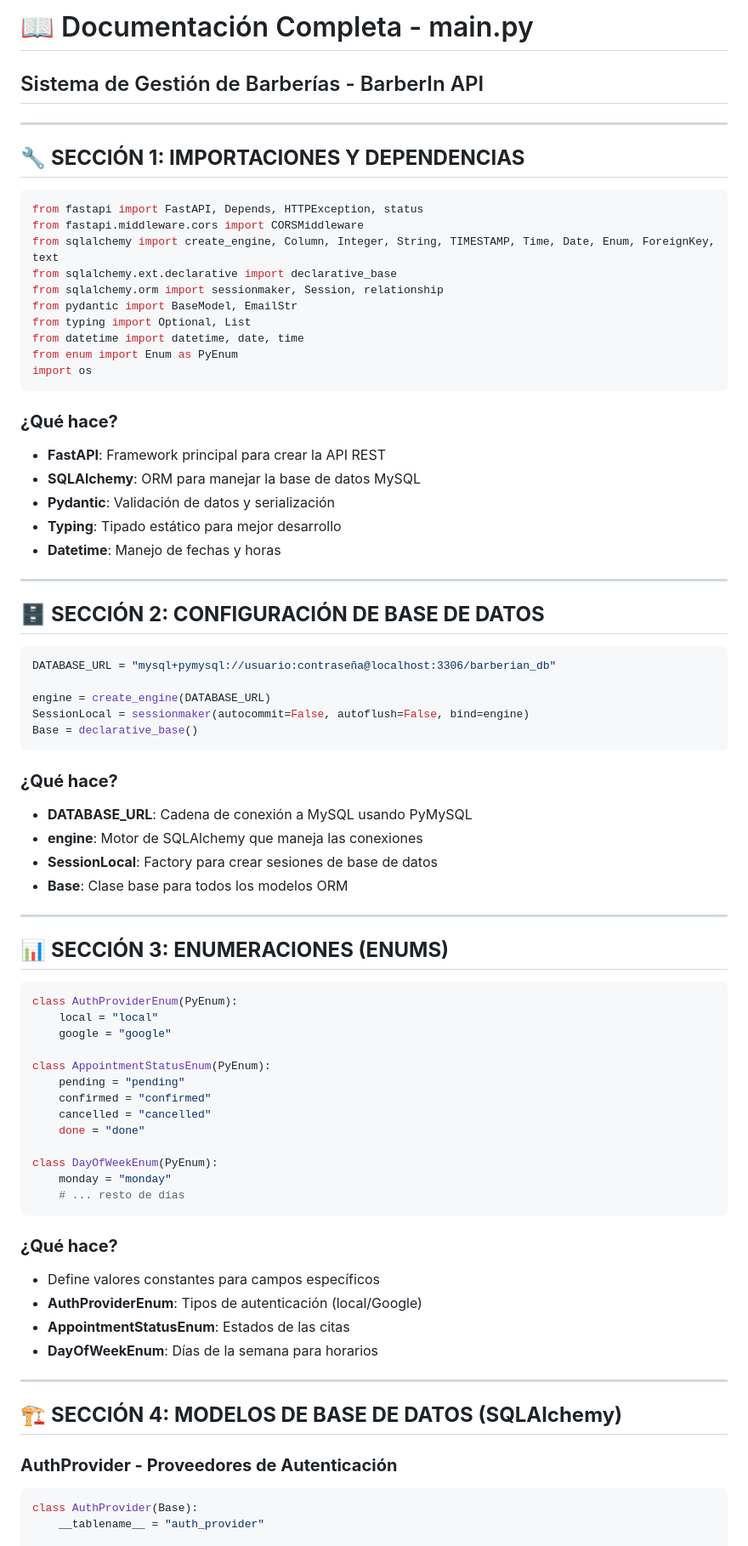
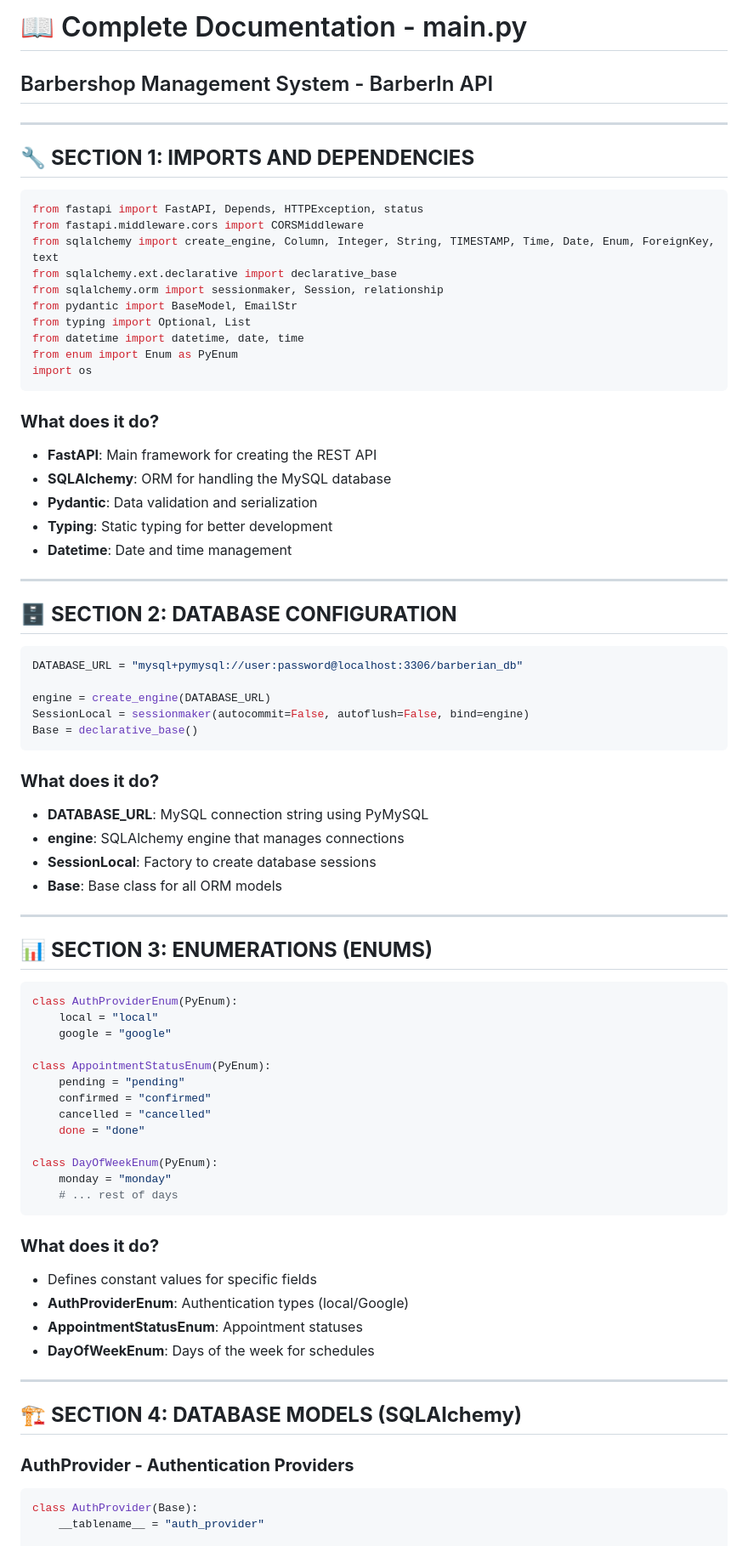
Before and after one commit to ASADDS2/BarberIn, a Markdown page: README.md, the part around one of its changes. Shown at 85% size. Drawn GitHub-style.

````diff
--- a/README.md
+++ b/README.md
@@ -1,9 +1,9 @@
-# 📖 Documentación Completa - main.py
-## Sistema de Gestión de Barberías - BarberIn API
+# 📖 Complete Documentation - main.py
+## Barbershop Management System - BarberIn API
 
 ---
 
-## 🔧 **SECCIÓN 1: IMPORTACIONES Y DEPENDENCIAS**
+## 🔧 **SECTION 1: IMPORTS AND DEPENDENCIES**
 
 ```python
 from fastapi import FastAPI, Depends, HTTPException, status
@@ -18,34 +18,34 @@ from enum import Enum as PyEnum
 import os
 ```
 
-### **¿Qué hace?**
-- **FastAPI**: Framework principal para crear la API REST
-- **SQLAlchemy**: ORM para manejar la base de datos MySQL
-- **Pydantic**: Validación de datos y serialización
-- **Typing**: Tipado estático para mejor desarrollo
-- **Datetime**: Manejo de fechas y horas
+### **What does it do?**
+- **FastAPI**: Main framework for creating the REST API
+- **SQLAlchemy**: ORM for handling the MySQL database
+- **Pydantic**: Data validation and serialization
+- **Typing**: Static typing for better development
+- **Datetime**: Date and time management
 
 ---
 
-## 🗄️ **SECCIÓN 2: CONFIGURACIÓN DE BASE DE DATOS**
+## 🗄️ **SECTION 2: DATABASE CONFIGURATION**
 
 ```python
-DATABASE_URL = "mysql+pymysql://usuario:contraseña@localhost:3306/barberian_db"
+DATABASE_URL = "mysql+pymysql://user:password@localhost:3306/barberian_db"
 
 engine = create_engine(DATABASE_URL)
 SessionLocal = sessionmaker(autocommit=False, autoflush=False, bind=engine)
 Base = declarative_base()
 ```
 
-### **¿Qué hace?**
-- **DATABASE_URL**: Cadena de conexión a MySQL usando PyMySQL
-- **engine**: Motor de SQLAlchemy que maneja las conexiones
-- **SessionLocal**: Factory para crear sesiones de base de datos
-- **Base**: Clase base para todos los modelos ORM
+### **What does it do?**
+- **DATABASE_URL**: MySQL connection string using PyMySQL
+- **engine**: SQLAlchemy engine that manages connections
+- **SessionLocal**: Factory to create database sessions
+- **Base**: Base class for all ORM models
 
 ---
 
-## 📊 **SECCIÓN 3: ENUMERACIONES (ENUMS)**
+## 📊 **SECTION 3: ENUMERATIONS (ENUMS)**
 
 ```python
 class AuthProviderEnum(PyEnum):
@@ -60,20 +60,20 @@ class AppointmentStatusEnum(PyEnum):
 
 class DayOfWeekEnum(PyEnum):
     monday = "monday"
-    # ... resto de días
+    # ... rest of days
 ```
 
-### **¿Qué hace?**
-- Define valores constantes para campos específicos
-- **AuthProviderEnum**: Tipos de autenticación (local/Google)
-- **AppointmentStatusEnum**: Estados de las citas
-- **DayOfWeekEnum**: Días de la semana para horarios
+### **What does it do?**
+- Defines constant values for specific fields
+- **AuthProviderEnum**: Authentication types (local/Google)
+- **AppointmentStatusEnum**: Appointment statuses
+- **DayOfWeekEnum**: Days of the week for schedules
 
 ---
 
-## 🏗️ **SECCIÓN 4: MODELOS DE BASE DE DATOS (SQLAlchemy)**
+## 🏗️ **SECTION 4: DATABASE MODELS (SQLAlchemy)**
 
-### **AuthProvider - Proveedores de Autenticación**
+### **AuthProvider - Authentication Providers**
 ```python
 class AuthProvider(Base):
     __tablename__ = "auth_provider"
````
Also changed, not shown: other parts of README.md (+136 -136 lines).
